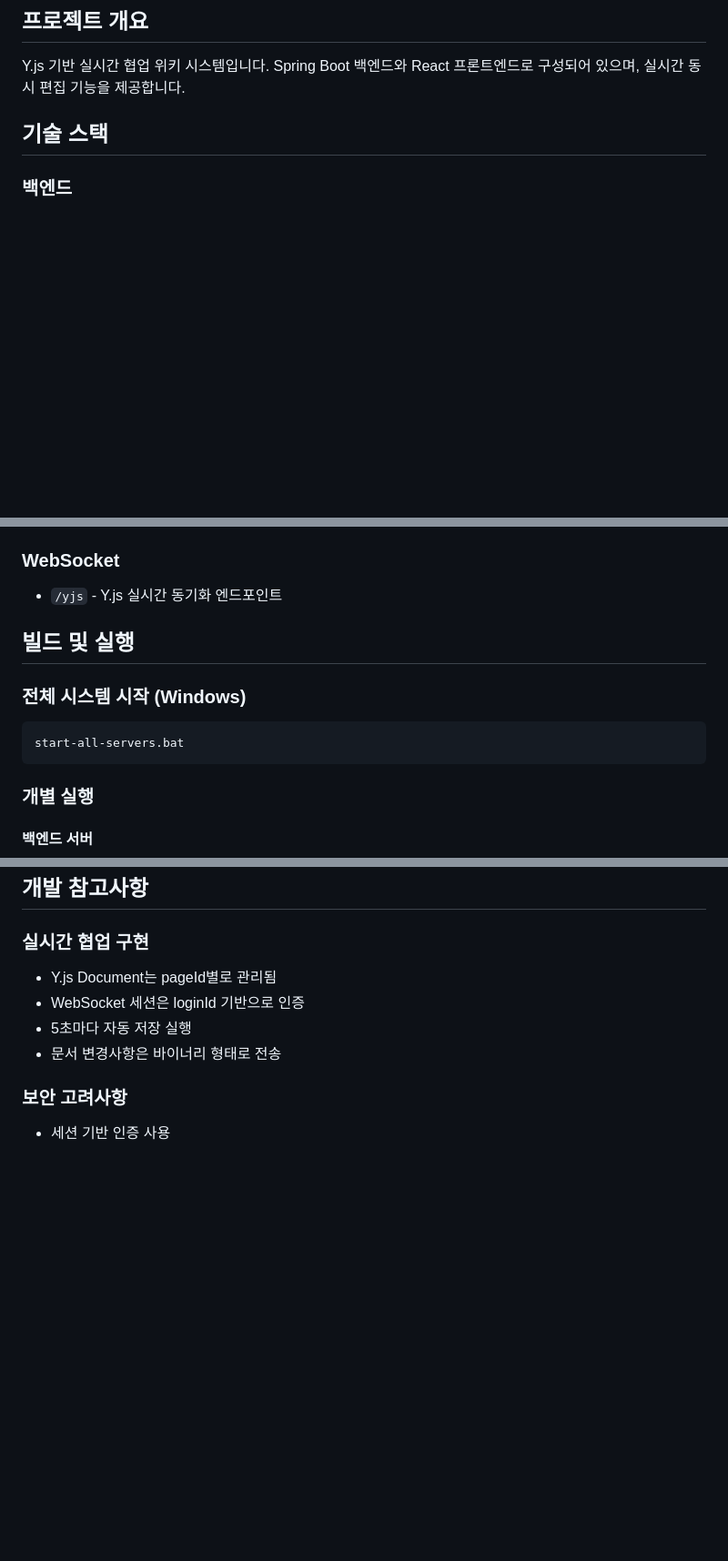
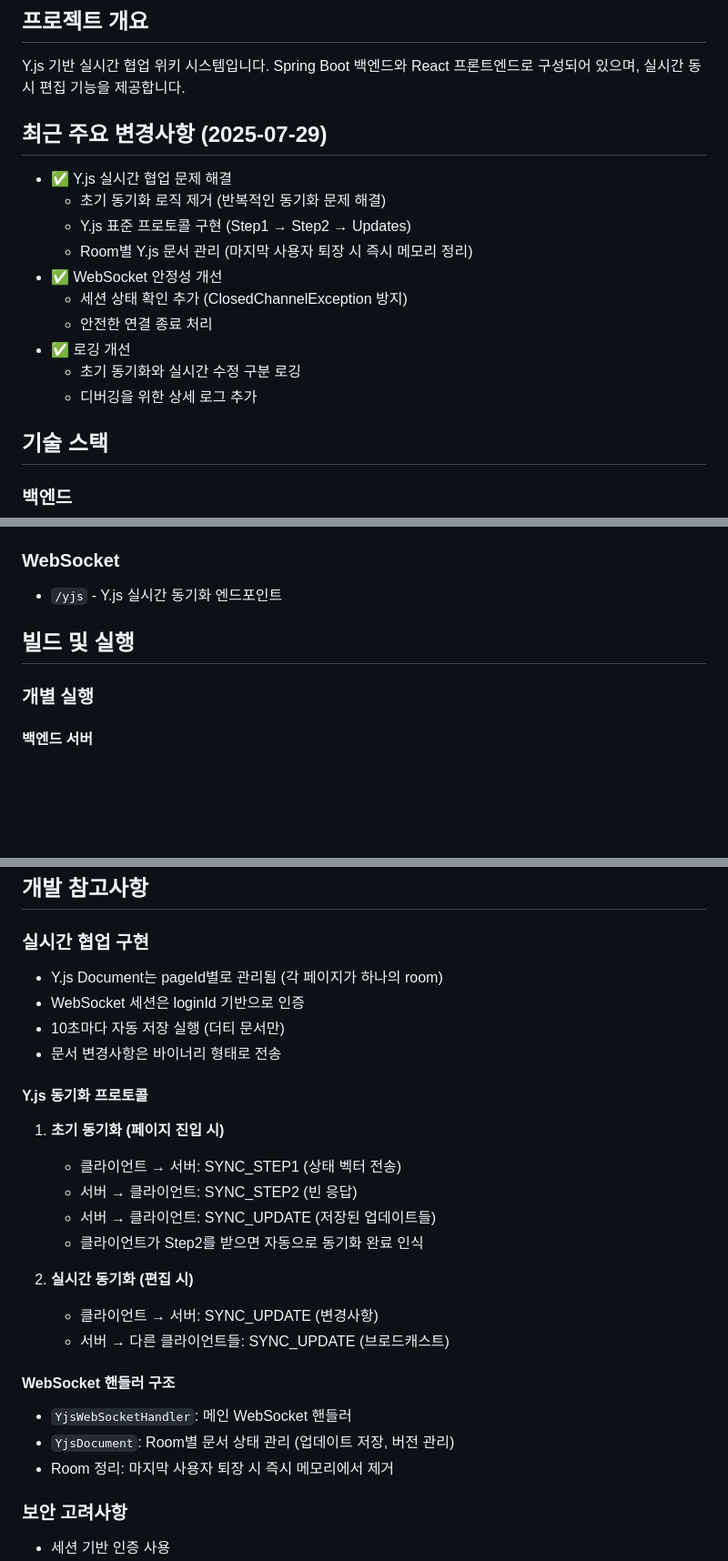
Before and after one commit to DDararan/why-butt, a Markdown page: CLAUDE.md, 3 parts joined by grey strips. Shown at 91% size. Rendered like a GitHub page; blank space fills up the shorter version.

Commit message:
Update CLAUDE.md with current project status and Y.js implementation details

````diff
--- a/CLAUDE.md
+++ b/CLAUDE.md
@@ -2,6 +2,18 @@
 
 ## 프로젝트 개요
 Y.js 기반 실시간 협업 위키 시스템입니다. Spring Boot 백엔드와 React 프론트엔드로 구성되어 있으며, 실시간 동시 편집 기능을 제공합니다.
+
+## 최근 주요 변경사항 (2025-07-29)
+- ✅ Y.js 실시간 협업 문제 해결
+  - 초기 동기화 로직 제거 (반복적인 동기화 문제 해결)
+  - Y.js 표준 프로토콜 구현 (Step1 → Step2 → Updates)
+  - Room별 Y.js 문서 관리 (마지막 사용자 퇴장 시 즉시 메모리 정리)
+- ✅ WebSocket 안정성 개선
+  - 세션 상태 확인 추가 (ClosedChannelException 방지)
+  - 안전한 연결 종료 처리
+- ✅ 로깅 개선
+  - 초기 동기화와 실시간 수정 구분 로깅
+  - 디버깅을 위한 상세 로그 추가
 
 ## 기술 스택
 
@@ -108,11 +120,6 @@ ttt/
 
 ## 빌드 및 실행
 
-### 전체 시스템 시작 (Windows)
-```bash
-start-all-servers.bat
-```
-
 ### 개별 실행
 
 #### 백엔드 서버
@@ -151,10 +158,26 @@ npm start
 ## 개발 참고사항
 
 ### 실시간 협업 구현
-- Y.js Document는 pageId별로 관리됨
+- Y.js Document는 pageId별로 관리됨 (각 페이지가 하나의 room)
 - WebSocket 세션은 loginId 기반으로 인증
-- 5초마다 자동 저장 실행
+- 10초마다 자동 저장 실행 (더티 문서만)
 - 문서 변경사항은 바이너리 형태로 전송
+
+#### Y.js 동기화 프로토콜
+1. **초기 동기화 (페이지 진입 시)**
+   - 클라이언트 → 서버: SYNC_STEP1 (상태 벡터 전송)
+   - 서버 → 클라이언트: SYNC_STEP2 (빈 응답)
+   - 서버 → 클라이언트: SYNC_UPDATE (저장된 업데이트들)
+   - 클라이언트가 Step2를 받으면 자동으로 동기화 완료 인식
+
+2. **실시간 동기화 (편집 시)**
+   - 클라이언트 → 서버: SYNC_UPDATE (변경사항)
+   - 서버 → 다른 클라이언트들: SYNC_UPDATE (브로드캐스트)
+
+#### WebSocket 핸들러 구조
+- `YjsWebSocketHandler`: 메인 WebSocket 핸들러
+- `YjsDocument`: Room별 문서 상태 관리 (업데이트 저장, 버전 관리)
+- Room 정리: 마지막 사용자 퇴장 시 즉시 메모리에서 제거
 
 ### 보안 고려사항
 - 세션 기반 인증 사용
````
Also changed, not shown: other parts of CLAUDE.md (+2 -0 lines).
